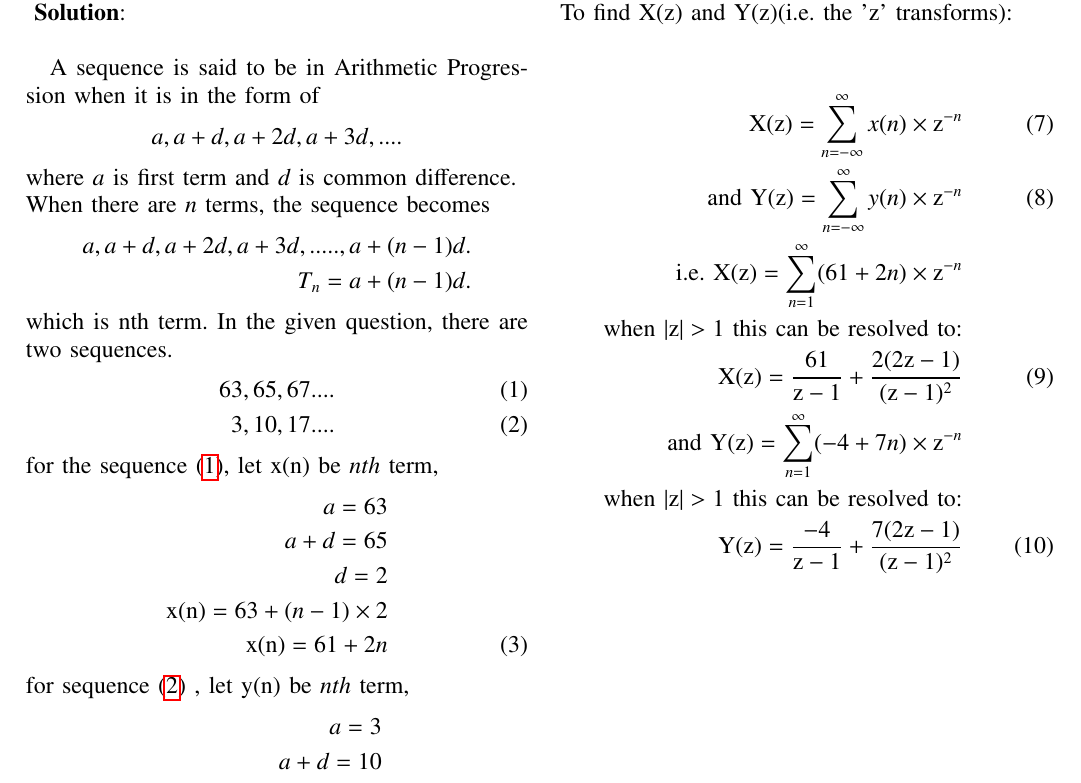
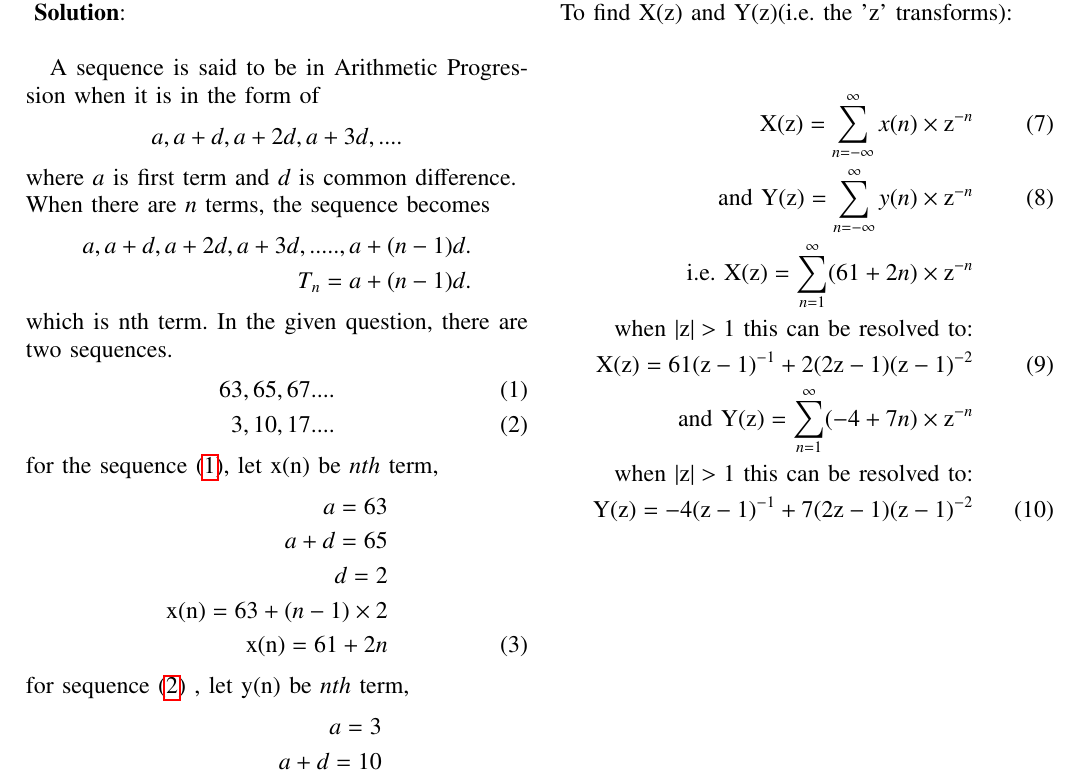
Before and after one commit to varun31082005/coding, a LaTeX paper (10.5.2-15/gvv2.tex): part of the page, cut so that both start at the same text. Compiled offline with pdfLaTeX.

Commit message:
second commit

```diff
--- a/10.5.2-15/gvv2.tex
+++ b/10.5.2-15/gvv2.tex
@@ -77,7 +77,7 @@ In the given question, there are two sequences.
 63, 65, 67....\label{eq:1}\\
 3, 10, 17....\label{eq:2}
 \end{align}
-for the sequence \eqref{eq:1}, let x(n) be $ nth$ term,
+for the sequence $ \eqref{eq:1}$, let x(n) be $ nth$ term,
 \begin{align}
 \notag a = 63\\
 \notag a+d = 65\\
@@ -85,7 +85,7 @@ for the sequence \eqref{eq:1}, let x(n) be $ nth$ term,
 \notag \text{x(n)} = 63 + (n-1)\times2\\
 \text{x(n)} = 61 + 2n \label{eq:3}
 \end{align}
-for sequence \eqref{eq:2} , let y(n) be $ nth$ term,
+for sequence $ \eqref{eq:2}$ , let y(n) be $ nth$ term,
 \begin{align}
 \notag a = 3 \\
 \notag a+d = 10\\
@@ -109,9 +109,8 @@ To find X(z) and Y(z)(i.e. the 'z' transforms):\\
 \text{and Y(z)} = \sum_{n=-\infty}^{\infty} y(n)\times \text{z}^{-n}\\
 \notag \text{i.e. X(z)} = \sum_{n=1}^{\infty} (61 + 2n)\times \text{z}^{-n}\\
 \notag \text{when $ |\text{z}|>1$ this can be resolved to:}\\
-\text{X(z)} = \frac{61}{\text{z}-1} + \frac{2(2\text{z}-1)}{(\text{z}-1)^2}\\
+\text{X(z)} = 61(\text{z}-1)^{-1} + 2(2\text{z}-1)(\text{z}-1)^{-2}\\
 \notag \text{and Y(z)} = \sum_{n=1}^{\infty} (-4 + 7n)\times \text{z}^{-n}\\
 \notag \text{when $ |\text{z}|>1$ this can be resolved to:}\\
-\text{Y(z)} = \frac{-4}{\text{z}-1} + \frac{7(2\text{z}-1)}{(\text{z}-1)^2}
-\end{align}
+\text{Y(z)} = -4(\text{z}-1)^{-1} + 7(2\text{z}-1)(\text{z}-1)^{-2}\end{align}
 \end{document}
```
Also changed, not shown: 10.5.2-15/gvv2.pdf, 1 other file.
